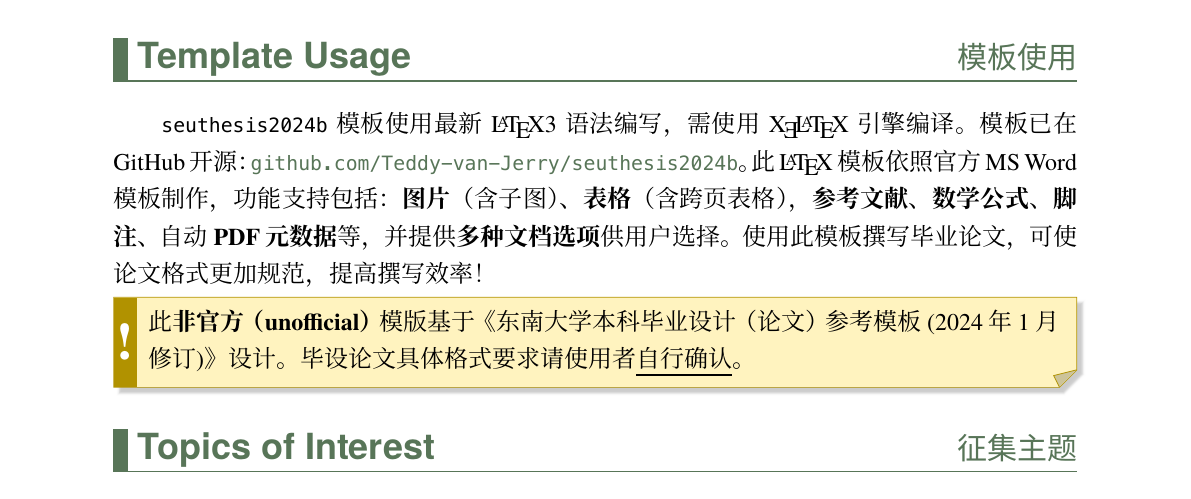
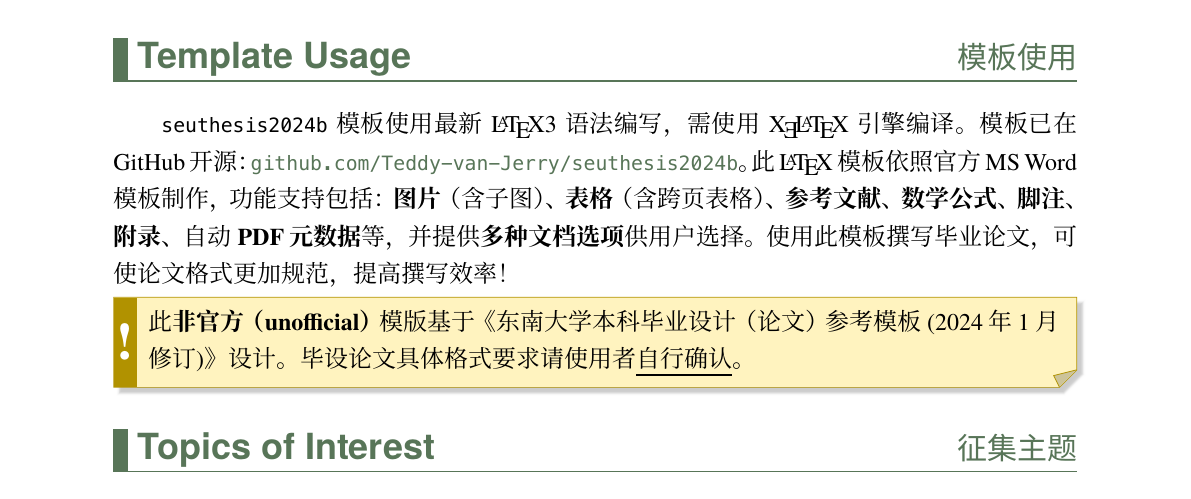
Before and after one commit to Teddy-van-Jerry/seuthesis2024b-cfp, a LaTeX thesis (seuthesis2024b-cfp.tex): part of the page, cut so that both start at the same text. The pictures show the PDF file seuthesis2024b-cfp.pdf that the author committed with the source.

Commit message:
Minor Update

```diff
--- a/seuthesis2024b-cfp.tex
+++ b/seuthesis2024b-cfp.tex
@@ -131,7 +131,7 @@
 模板已在 GitHub 开源：
 \href{https://github.com/Teddy-van-Jerry/seuthesis2024b}{\ttfamily github.com/Teddy-van-Jerry/seuthesis2024b}。
 此 \LaTeX{} 模板依照官方 MS Word 模板制作，功能支持包括：
-\textbf{图片}（含子图）、\textbf{表格}（含跨页表格），\textbf{参考文献}、\textbf{数学公式}、\textbf{脚注}、自动\textbf{PDF元数据}等，
+\textbf{图片}（含子图）、\textbf{表格}（含跨页表格）、\textbf{参考文献}、\textbf{数学公式}、\textbf{脚注}、\textbf{附录}、自动\textbf{PDF元数据}等，
 并提供\textbf{多种文档选项}供用户选择。
 使用此模板撰写毕业论文，可使论文格式更加规范，提高撰写效率！
 
```
Also changed, not shown: seuthesis2024b-cfp.pdf.
